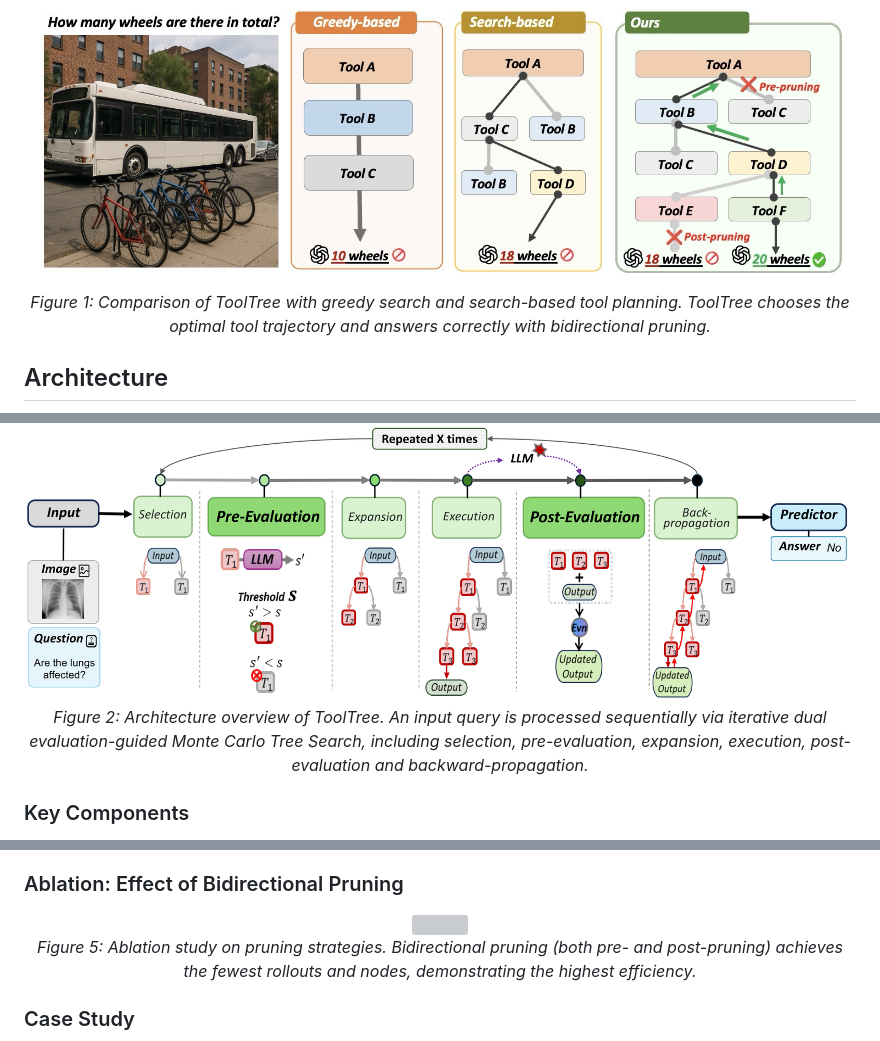
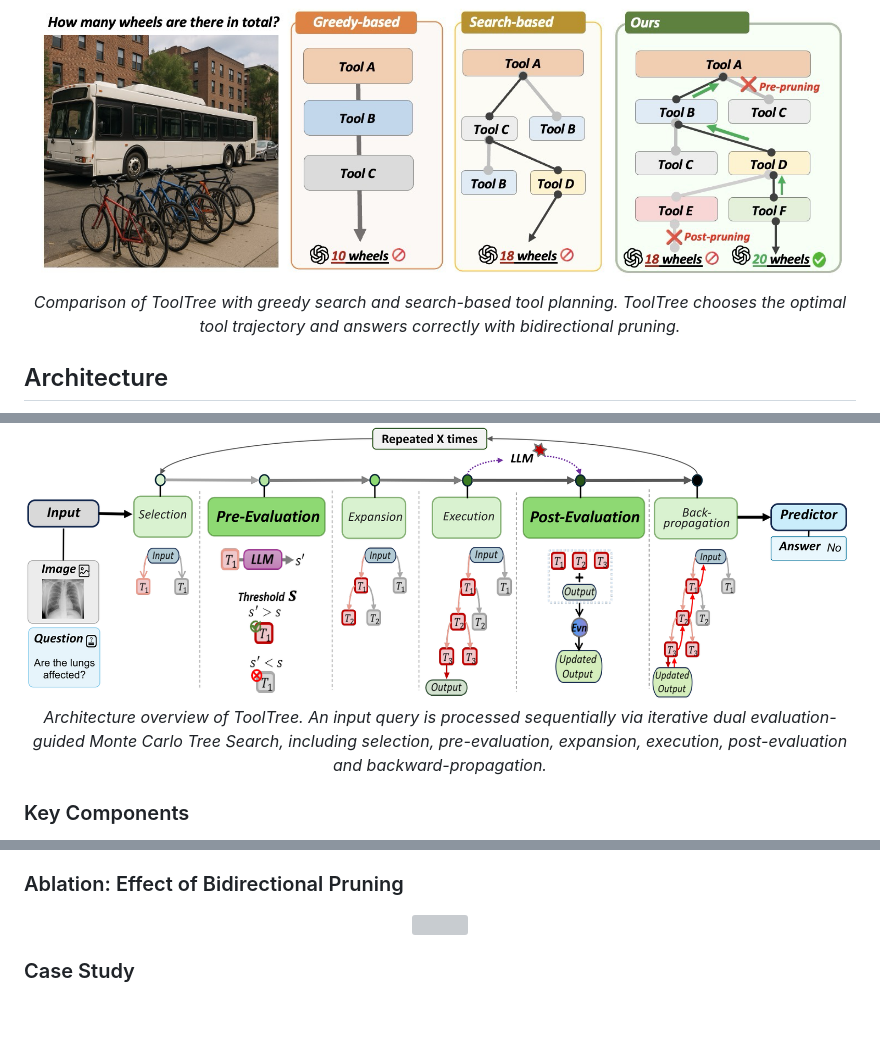
Before and after one commit to SYang2000/ICLR_2026_ToolTree, a Markdown page: README.md, 3 parts joined by grey strips. Drawn GitHub-style; blank space fills up the shorter version; grey boxes are pictures that could not be loaded.

```diff
--- a/README.md
+++ b/README.md
@@ -34,7 +34,7 @@
 <p align="center">
   <img src="assets/comparison.png" width="100%">
   <br>
-  <em>Figure 1: Comparison of ToolTree with greedy search and search-based tool planning. ToolTree chooses the optimal tool trajectory and answers correctly with bidirectional pruning.</em>
+  <em>Comparison of ToolTree with greedy search and search-based tool planning. ToolTree chooses the optimal tool trajectory and answers correctly with bidirectional pruning.</em>
 </p>
 
 ## Architecture
@@ -42,7 +42,7 @@
 <p align="center">
   <img src="assets/architecture.png" width="100%">
   <br>
-  <em>Figure 2: Architecture overview of ToolTree. An input query is processed sequentially via iterative dual evaluation-guided Monte Carlo Tree Search, including selection, pre-evaluation, expansion, execution, post-evaluation and backward-propagation.</em>
+  <em>Architecture overview of ToolTree. An input query is processed sequentially via iterative dual evaluation-guided Monte Carlo Tree Search, including selection, pre-evaluation, expansion, execution, post-evaluation and backward-propagation.</em>
 </p>
 
 ### Key Components
@@ -107,7 +78,6 @@ ToolTree achieves state-of-the-art performance across 4 benchmarks spanning both
 <p align="center">
   <img src="assets/ablation_pruning.png" width="80%">
   <br>
-  <em>Figure 5: Ablation study on pruning strategies. Bidirectional pruning (both pre- and post-pruning) achieves the fewest rollouts and nodes, demonstrating the highest efficiency.</em>
 </p>
 
 ### Case Study
```
Also changed, not shown: other parts of README.md (+1 -34 lines).
